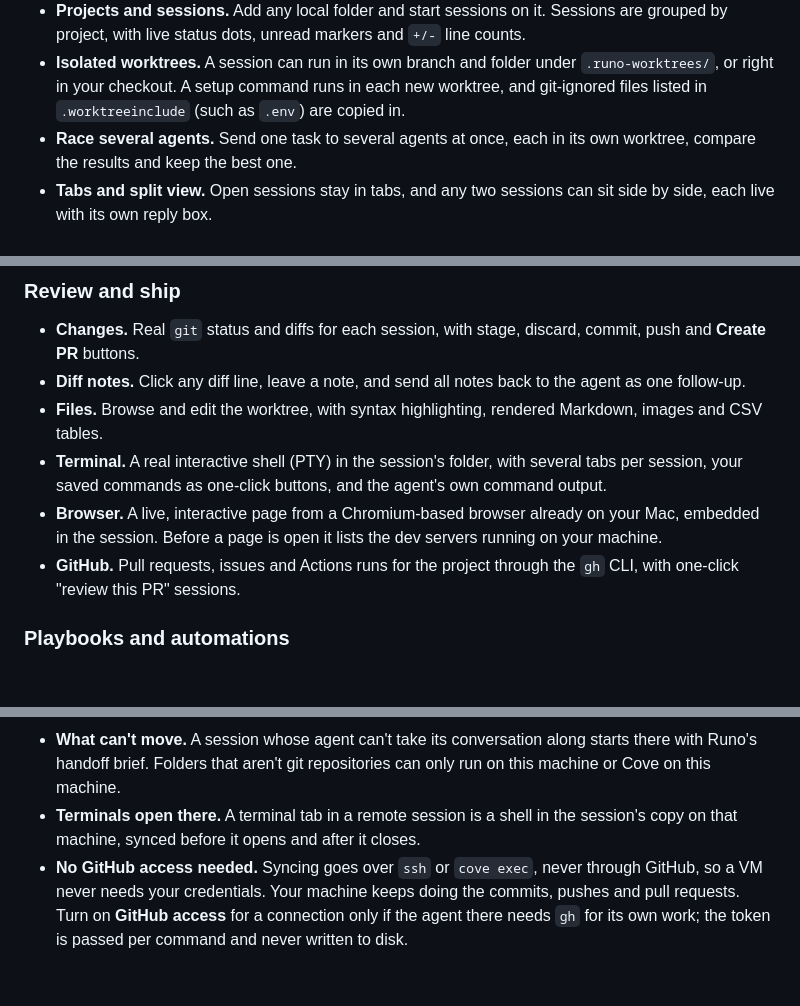
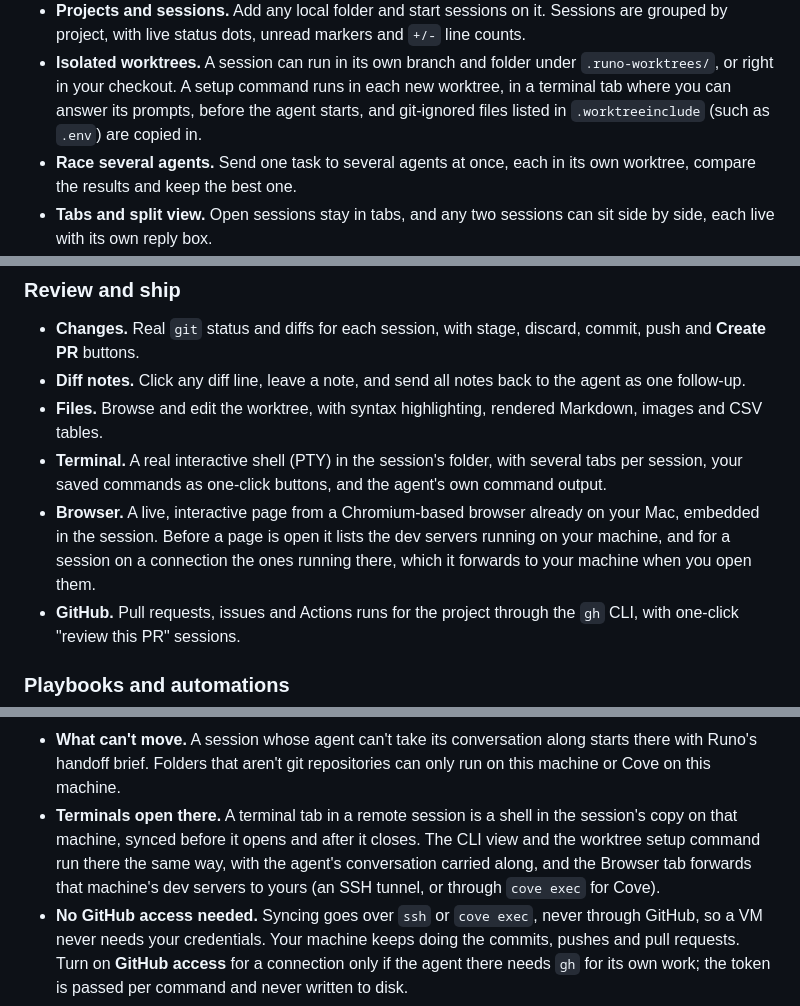
Before and after one commit to deltalark/runo, a Markdown page: README.md, 3 parts joined by grey strips. Rendered like a GitHub page; blank space fills up the shorter version.

Commit message:
Note the live approvals and remote CLI, setup and dev servers

```diff
--- a/README.md
+++ b/README.md
@@ -40,7 +40,7 @@ Coding agents are good at working on their own, but juggling several of them acr
 <img src="docs/images/new-session.png" alt="The New session dialog with a project, a grid of agents, and a choice between an isolated worktree and the project directory" width="900" />
 
 - **Projects and sessions.** Add any local folder and start sessions on it. Sessions are grouped by project, with live status dots, unread markers and `+/-` line counts.
-- **Isolated worktrees.** A session can run in its own branch and folder under `.runo-worktrees/`, or right in your checkout. A setup command runs in each new worktree, and git-ignored files listed in `.worktreeinclude` (such as `.env`) are copied in.
+- **Isolated worktrees.** A session can run in its own branch and folder under `.runo-worktrees/`, or right in your checkout. A setup command runs in each new worktree, in a terminal tab where you can answer its prompts, before the agent starts, and git-ignored files listed in `.worktreeinclude` (such as `.env`) are copied in.
 - **Race several agents.** Send one task to several agents at once, each in its own worktree, compare the results and keep the best one.
 - **Tabs and split view.** Open sessions stay in tabs, and any two sessions can sit side by side, each live with its own reply box.
 - **Agent history.** Past Claude Code and Codex conversations on this machine are listed, and opening one resumes that exact conversation.
@@ -71,7 +71,7 @@ Every session has two views of the same conversation. **Chat** is Runo's own int
 - **Diff notes.** Click any diff line, leave a note, and send all notes back to the agent as one follow-up.
 - **Files.** Browse and edit the worktree, with syntax highlighting, rendered Markdown, images and CSV tables.
 - **Terminal.** A real interactive shell (PTY) in the session's folder, with several tabs per session, your saved commands as one-click buttons, and the agent's own command output.
-- **Browser.** A live, interactive page from a Chromium-based browser already on your Mac, embedded in the session. Before a page is open it lists the dev servers running on your machine.
+- **Browser.** A live, interactive page from a Chromium-based browser already on your Mac, embedded in the session. Before a page is open it lists the dev servers running on your machine, and for a session on a connection the ones running there, which it forwards to your machine when you open them.
 - **GitHub.** Pull requests, issues and Actions runs for the project through the `gh` CLI, with one-click "review this PR" sessions.
 
 ### Playbooks and automations
@@ -189,7 +189,7 @@ flowchart LR
 - **The conversation travels too.** Claude Code's conversation files go along everywhere, and Codex's to SSH and Cove servers, so after a move the agent resumes the same conversation instead of starting over. Other agents get Runo's handoff brief.
 - **Nobody's work is lost.** If files changed on both sides, your machine's version wins and the other is saved under `refs/runo/s<id>/kept-…`. A warning card in the chat says so, with **Restore kept changes**; what you had is saved first, so restoring can be undone too.
 - **What can't move.** A session whose agent can't take its conversation along starts there with Runo's handoff brief. Folders that aren't git repositories can only run on this machine or Cove on this machine.
-- **Terminals open there.** A terminal tab in a remote session is a shell in the session's copy on that machine, synced before it opens and after it closes.
+- **Terminals open there.** A terminal tab in a remote session is a shell in the session's copy on that machine, synced before it opens and after it closes. The CLI view and the worktree setup command run there the same way, with the agent's conversation carried along, and the Browser tab forwards that machine's dev servers to yours (an SSH tunnel, or through `cove exec` for Cove).
 - **No GitHub access needed.** Syncing goes over `ssh` or `cove exec`, never through GitHub, so a VM never needs your credentials. Your machine keeps doing the commits, pushes and pull requests. Turn on **GitHub access** for a connection only if the agent there needs `gh` for its own work; the token is passed per command and never written to disk.
 - **Backups (off by default).** Turn them on in Settings and after each turn the checkpoint is also pushed to your project's `origin` as `refs/runo/sessions/<id>`, which no branch list shows. Untracked files stay out unless you ask for them, public repositories are never backed up, and the ref is deleted with the session.
 
```
Also changed, not shown: CHANGELOG.md (+4 -0 lines).
